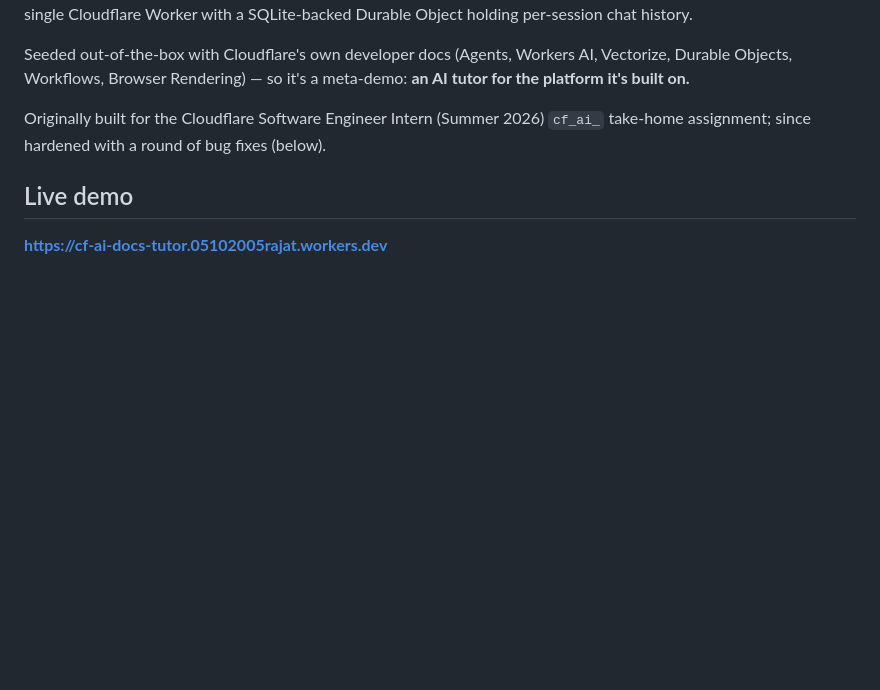
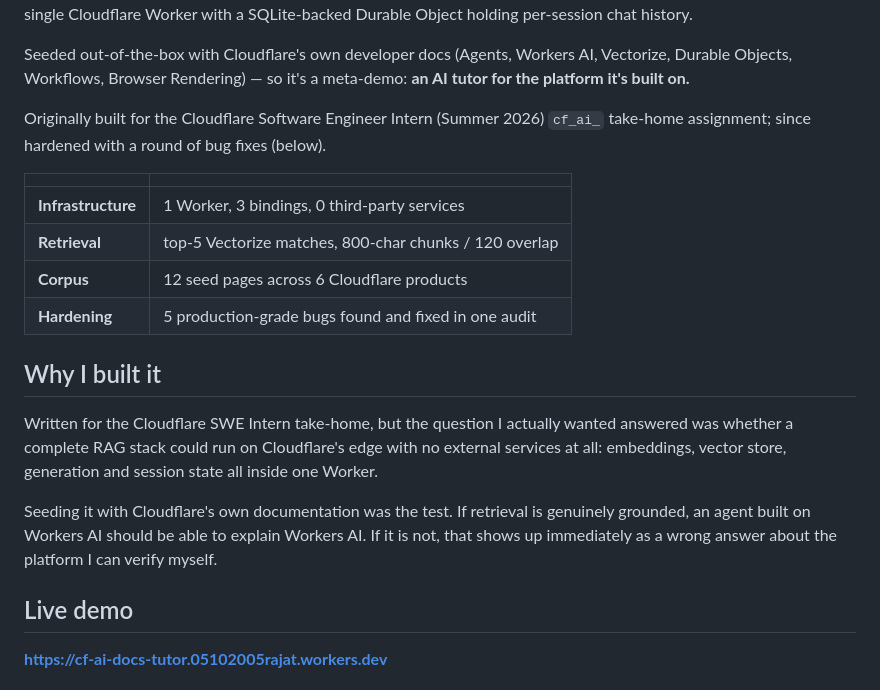
Before and after one commit to 05102005rajat/cf_ai_docs_tutor, a Markdown page: README.md, the part around the change. Drawn GitHub-style; blank space fills up the shorter version.

Commit message:
Add at-a-glance results table and why-I-built-it section

```diff
--- a/README.md
+++ b/README.md
@@ -5,6 +5,25 @@ A **retrieval-augmented generation (RAG) chat agent** that turns any developer d
 Seeded out-of-the-box with Cloudflare's own developer docs (Agents, Workers AI, Vectorize, Durable Objects, Workflows, Browser Rendering) — so it's a meta-demo: **an AI tutor for the platform it's built on.**
 
 Originally built for the Cloudflare Software Engineer Intern (Summer 2026) `cf_ai_` take-home assignment; since hardened with a round of bug fixes (below).
+
+| | |
+|---|---|
+| **Infrastructure** | 1 Worker, 3 bindings, 0 third-party services |
+| **Retrieval** | top-5 Vectorize matches, 800-char chunks / 120 overlap |
+| **Corpus** | 12 seed pages across 6 Cloudflare products |
+| **Hardening** | 5 production-grade bugs found and fixed in one audit |
+
+## Why I built it
+
+Written for the Cloudflare SWE Intern take-home, but the question I actually
+wanted answered was whether a complete RAG stack could run on Cloudflare's edge
+with no external services at all: embeddings, vector store, generation and
+session state all inside one Worker.
+
+Seeding it with Cloudflare's own documentation was the test. If retrieval is
+genuinely grounded, an agent built on Workers AI should be able to explain
+Workers AI. If it is not, that shows up immediately as a wrong answer about the
+platform I can verify myself.
 
 ## Live demo
 
```
